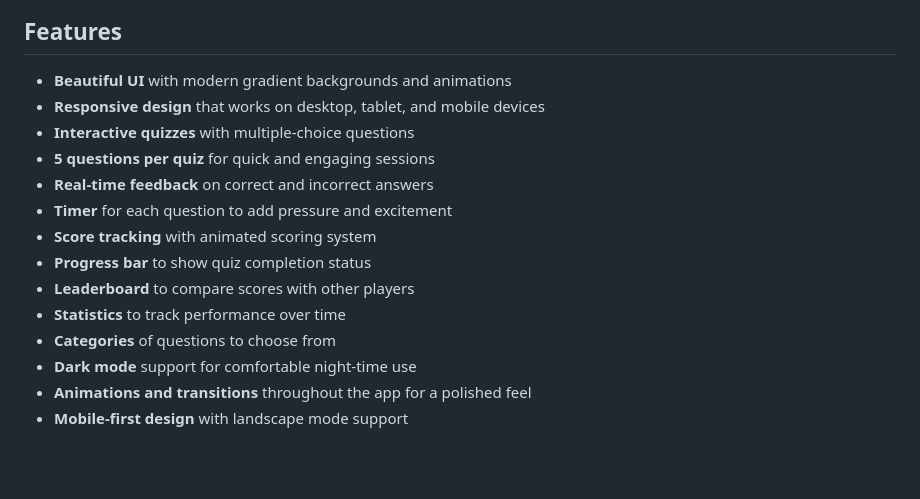
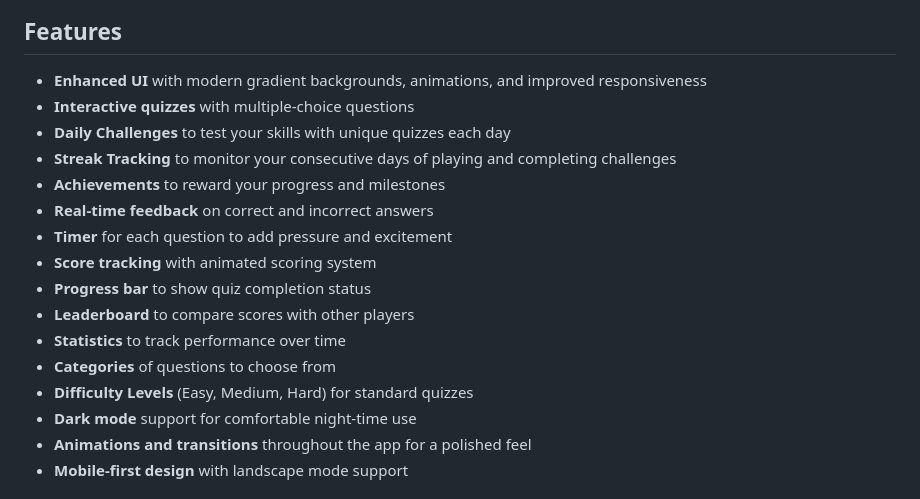
Before and after one commit to DevSidd2006/quiz-master-enhanced, a Markdown page: README.md, the part around one of its changes. GitHub-like rendering; blank space fills up the shorter version.

```diff
--- a/README.md
+++ b/README.md
@@ -22,9 +5,10 @@ A modern, interactive quiz application with beautiful UI, built for learning and
 ## Features
 
-- **Beautiful UI** with modern gradient backgrounds and animations
-- **Responsive design** that works on desktop, tablet, and mobile devices
+- **Enhanced UI** with modern gradient backgrounds, animations, and improved responsiveness
 - **Interactive quizzes** with multiple-choice questions
-- **5 questions per quiz** for quick and engaging sessions
+- **Daily Challenges** to test your skills with unique quizzes each day
+- **Streak Tracking** to monitor your consecutive days of playing and completing challenges
+- **Achievements** to reward your progress and milestones
 - **Real-time feedback** on correct and incorrect answers
 - **Timer** for each question to add pressure and excitement
 - **Score tracking** with animated scoring system
@@ -32,6 +16,7 @@ A modern, interactive quiz application with beautiful UI, built for learning and
 - **Leaderboard** to compare scores with other players
 - **Statistics** to track performance over time
 - **Categories** of questions to choose from
+- **Difficulty Levels** (Easy, Medium, Hard) for standard quizzes
 - **Dark mode** support for comfortable night-time use
 - **Animations and transitions** throughout the app for a polished feel
 - **Mobile-first design** with landscape mode support
```
Also changed, not shown: other parts of README.md (+0 -17 lines).
